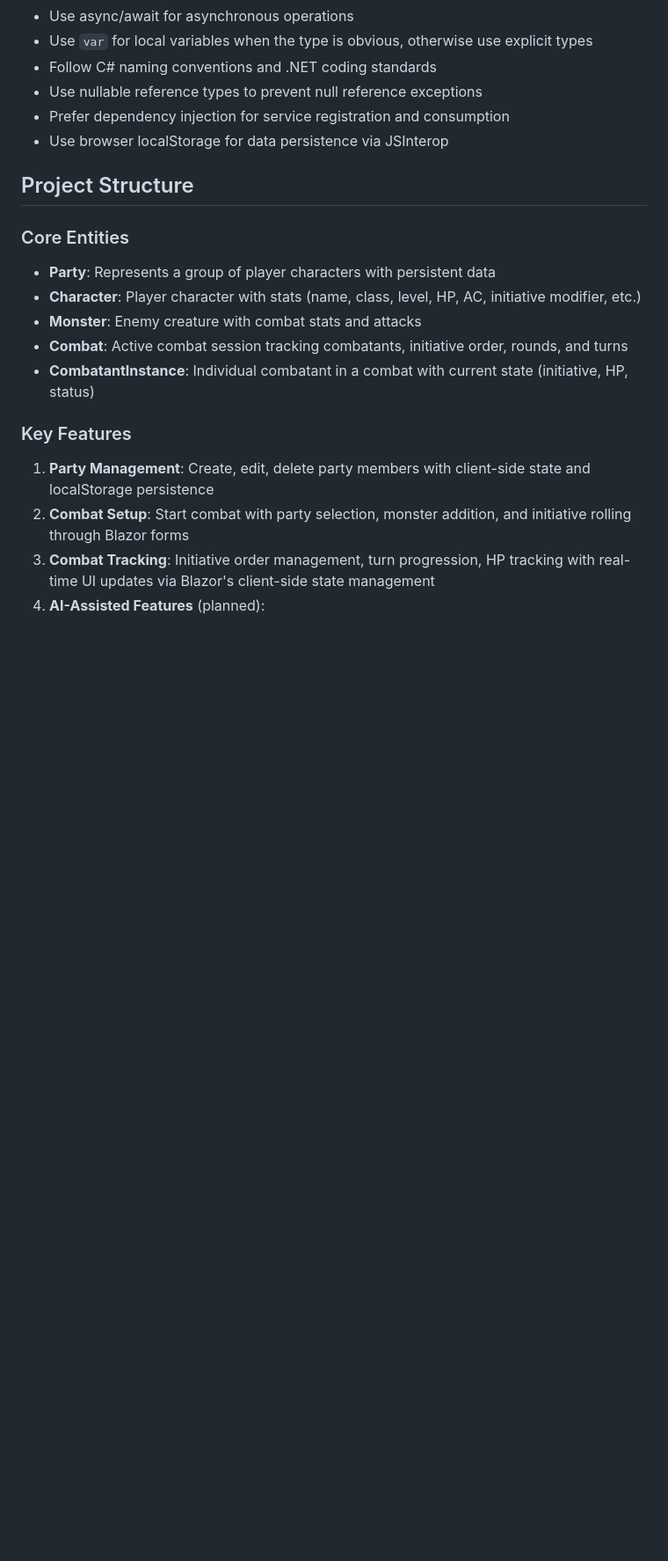
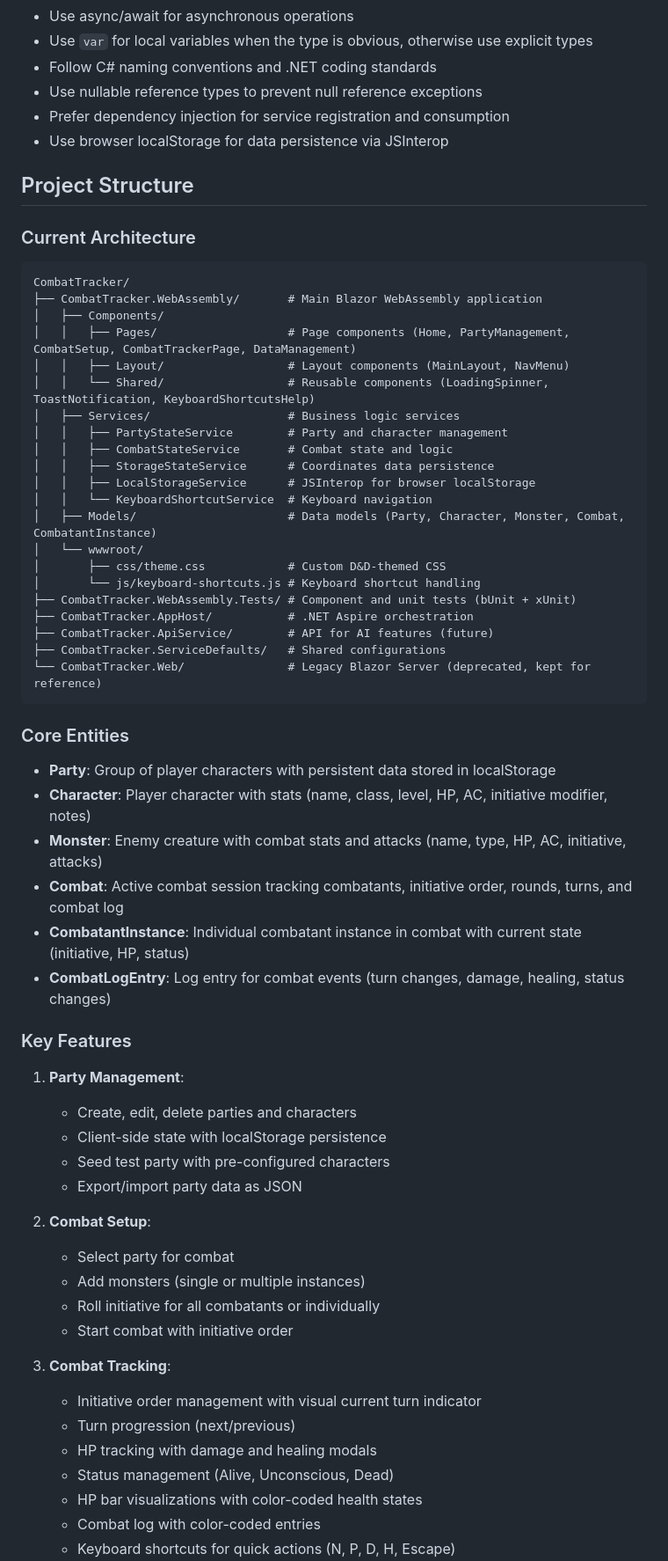
Before and after one commit to tijmenwritesprograms/CombatTracker, a Markdown page: .github/copilot-instructions.md, the part around the change printed below. Shown: that part at 88% size. Drawn GitHub-style; blank space fills up the shorter version.

Commit message:
Update copilot instructions: enhance project description, tech stack details, and migration notes

````diff
--- a/.github/copilot-instructions.md
+++ b/.github/copilot-instructions.md
@@ -27,17 +28,61 @@ This project is a **D&D Combat Tracker** web application designed to manage and
 
 ## Project Structure
 
+### Current Architecture
+
+```
+CombatTracker/
+├── CombatTracker.WebAssembly/       # Main Blazor WebAssembly application
+│   ├── Components/
+│   │   ├── Pages/                   # Page components (Home, PartyManagement, CombatSetup, CombatTrackerPage, DataManagement)
+│   │   ├── Layout/                  # Layout components (MainLayout, NavMenu)
+│   │   └── Shared/                  # Reusable components (LoadingSpinner, ToastNotification, KeyboardShortcutsHelp)
+│   ├── Services/                    # Business logic services
+│   │   ├── PartyStateService        # Party and character management
+│   │   ├── CombatStateService       # Combat state and logic
+│   │   ├── StorageStateService      # Coordinates data persistence
+│   │   ├── LocalStorageService      # JSInterop for browser localStorage
+│   │   └── KeyboardShortcutService  # Keyboard navigation
+│   ├── Models/                      # Data models (Party, Character, Monster, Combat, CombatantInstance)
+│   └── wwwroot/
+│       ├── css/theme.css            # Custom D&D-themed CSS
+│       └── js/keyboard-shortcuts.js # Keyboard shortcut handling
+├── CombatTracker.WebAssembly.Tests/ # Component and unit tests (bUnit + xUnit)
+├── CombatTracker.AppHost/           # .NET Aspire orchestration
+├── CombatTracker.ApiService/        # API for AI features (future)
+├── CombatTracker.ServiceDefaults/   # Shared configurations
+└── CombatTracker.Web/               # Legacy Blazor Server (deprecated, kept for reference)
+```
+
 ### Core Entities
 
-- **Party**: Represents a group of player characters with persistent data
-- **Character**: Player character with stats (name, class, level, HP, AC, initiative modifier, etc.)
-- **Monster**: Enemy creature with combat stats and attacks
-- **Combat**: Active combat session tracking combatants, initiative order, rounds, and turns
-- **CombatantInstance**: Individual combatant in a combat with current state (initiative, HP, status)
+- **Party**: Group of player characters with persistent data stored in localStorage
+- **Character**: Player character with stats (name, class, level, HP, AC, initiative modifier, notes)
+- **Monster**: Enemy creature with combat stats and attacks (name, type, HP, AC, initiative, attacks)
+- **Combat**: Active combat session tracking combatants, initiative order, rounds, turns, and combat log
+- **CombatantInstance**: Individual combatant instance in combat with current state (initiative, HP, status)
+- **CombatLogEntry**: Log entry for combat events (turn changes, damage, healing, status changes)
 
 ### Key Features
 
-1. **Party Management**: Create, edit, delete party members with client-side state and localStorage persistence
-2. **Combat Setup**: Start combat with party selection, monster addition, and initiative rolling through Blazor forms
-3. **Combat Tracking**: Initiative order management, turn progression, HP tracking with real-time UI updates via Blazor's client-side state management
-4. **AI-Assisted Features** (planned):
+1. **Party Management**:
+   - Create, edit, delete parties and characters
+   - Client-side state with localStorage persistence
+   - Seed test party with pre-configured characters
+   - Export/import party data as JSON
+
+2. **Combat Setup**:
+   - Select party for combat
+   - Add monsters (single or multiple instances)
+   - Roll initiative for all combatants or individually
+   - Start combat with initiative order
+
+3. **Combat Tracking**:
+   - Initiative order management with visual current turn indicator
+   - Turn progression (next/previous)
+   - HP tracking with damage and healing modals
+   - Status management (Alive, Unconscious, Dead)
+   - HP bar visualizations with color-coded health states
+   - Combat log with color-coded entries
+   - Keyboard shortcuts for quick actions (N, P, D, H, Escape)
+
````
Also changed, not shown: other parts of .github/copilot-instructions.md (+43 -10 lines).
